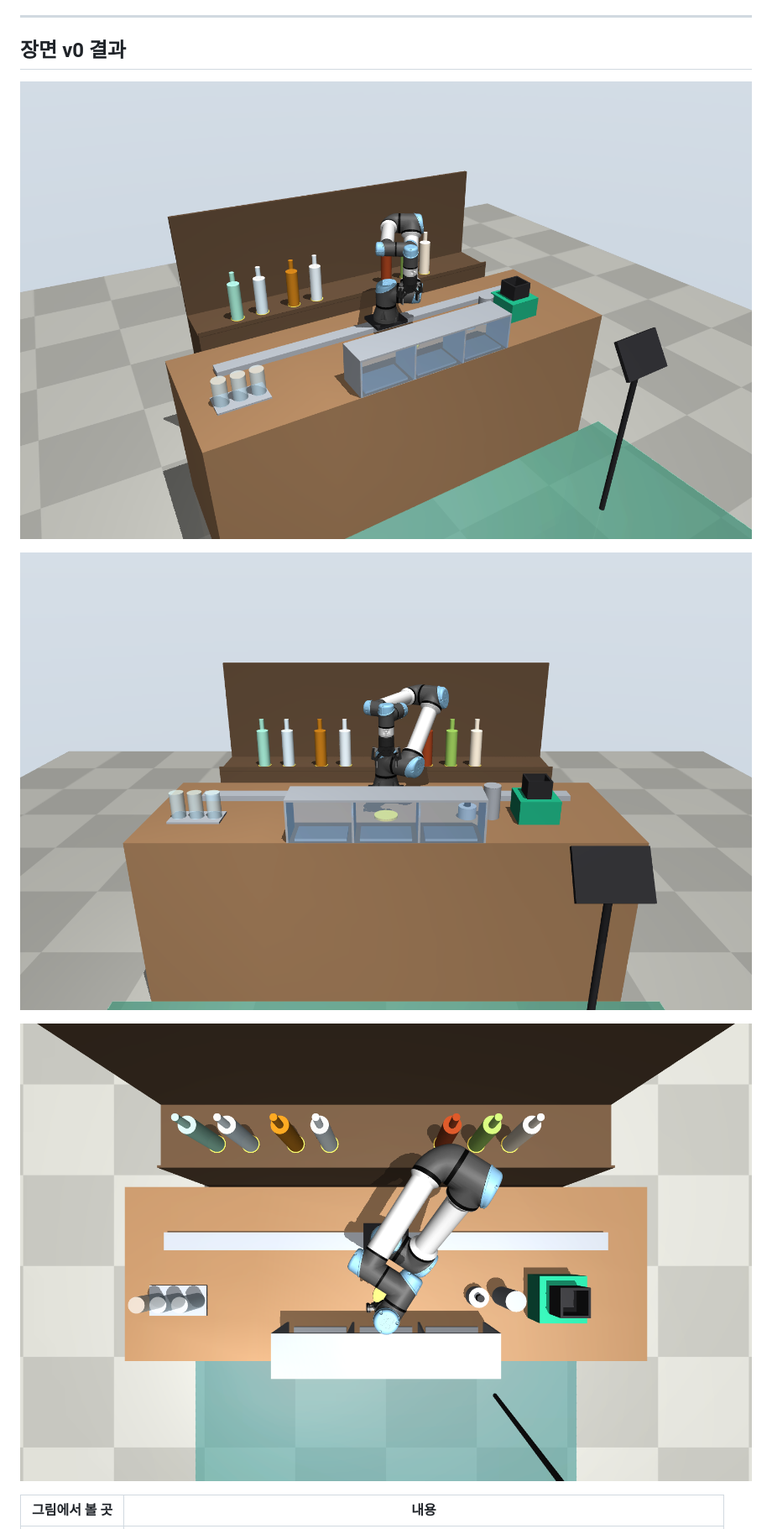
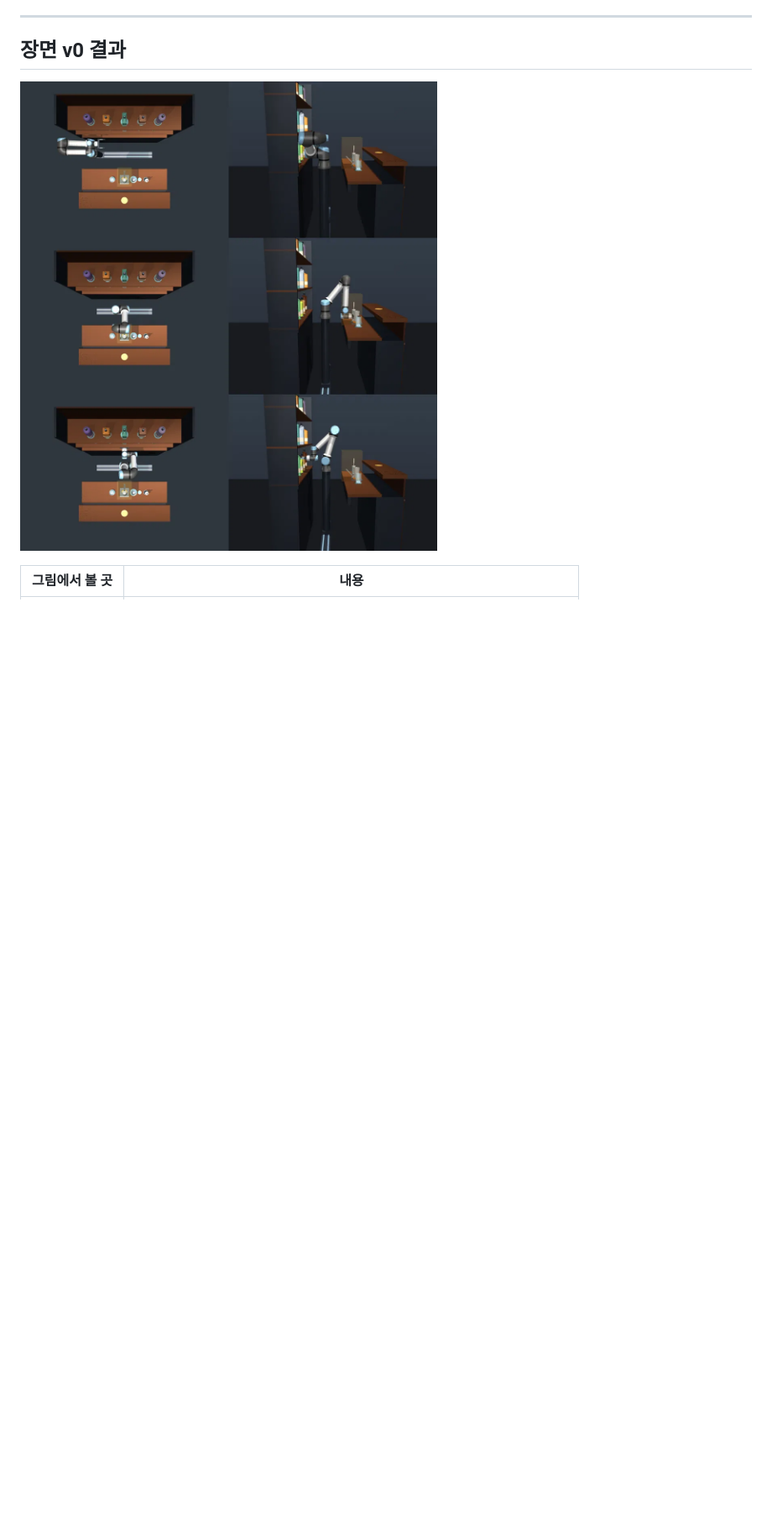
Before and after one commit to Simotimon/project-Cocktail-robot, a Markdown page: docs/scene.md, the part around one of its changes. Shown at 84% size. GitHub-like rendering; pictures changed too: docs/images/scene_v0.png, docs/images/scene_v0_front.png (deleted), docs/images/scene_v0_top_cam.png (deleted); blank space fills up the shorter version.

```diff
--- a/docs/scene.md
+++ b/docs/scene.md
@@ -79,11 +79,7 @@ print(len(병), round(sum(m.body(n).mass[0] for n in 병), 3))
 
 ## 장면 v0 결과
 
-![장면 v0 — 손님 쪽 오른편에서](images/scene_v0.png)
-
-![장면 v0 — 손님 쪽 정면](images/scene_v0_front.png)
-
-![위 카메라 top_cam 시점](images/scene_v0_top_cam.png)
+![장면 v0 — 세 자세, 왼쪽은 위에서 · 오른쪽은 옆에서 본 모습](images/scene_v0.png)
 
 | 그림에서 볼 곳 | 내용 |
 |---|---|
```
Also changed, not shown: other parts of docs/scene.md (+4 -3 lines).
